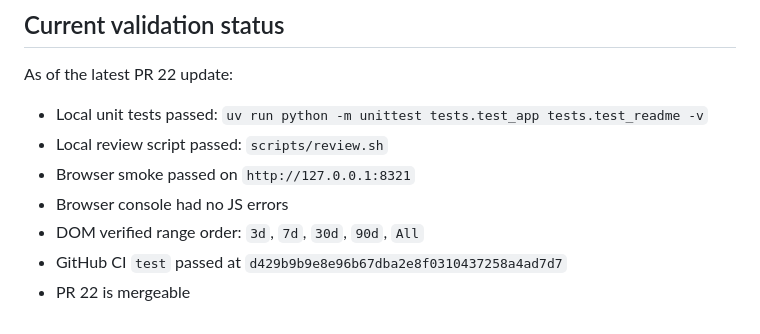
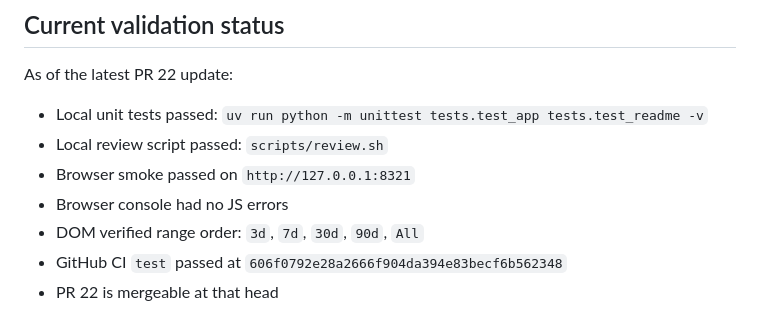
Before and after one commit to rdeepmath91/coding-agent-usage-dashboard, a Markdown page: PR22_REMAINING_SCOPE.md, the part around the change. GitHub-like rendering.

Commit message:
docs: update PR 22 validation head

```diff
--- a/PR22_REMAINING_SCOPE.md
+++ b/PR22_REMAINING_SCOPE.md
@@ -103,5 +103,5 @@ As of the latest PR 22 update:
 - Browser smoke passed on `http://127.0.0.1:8321`
 - Browser console had no JS errors
 - DOM verified range order: `3d`, `7d`, `30d`, `90d`, `All`
-- GitHub CI `test` passed at `d429b9b9e8e96b67dba2e8f0310437258a4ad7d7`
-- PR 22 is mergeable
+- GitHub CI `test` passed at `606f0792e28a2666f904da394e83becf6b562348`
+- PR 22 is mergeable at that head
```
